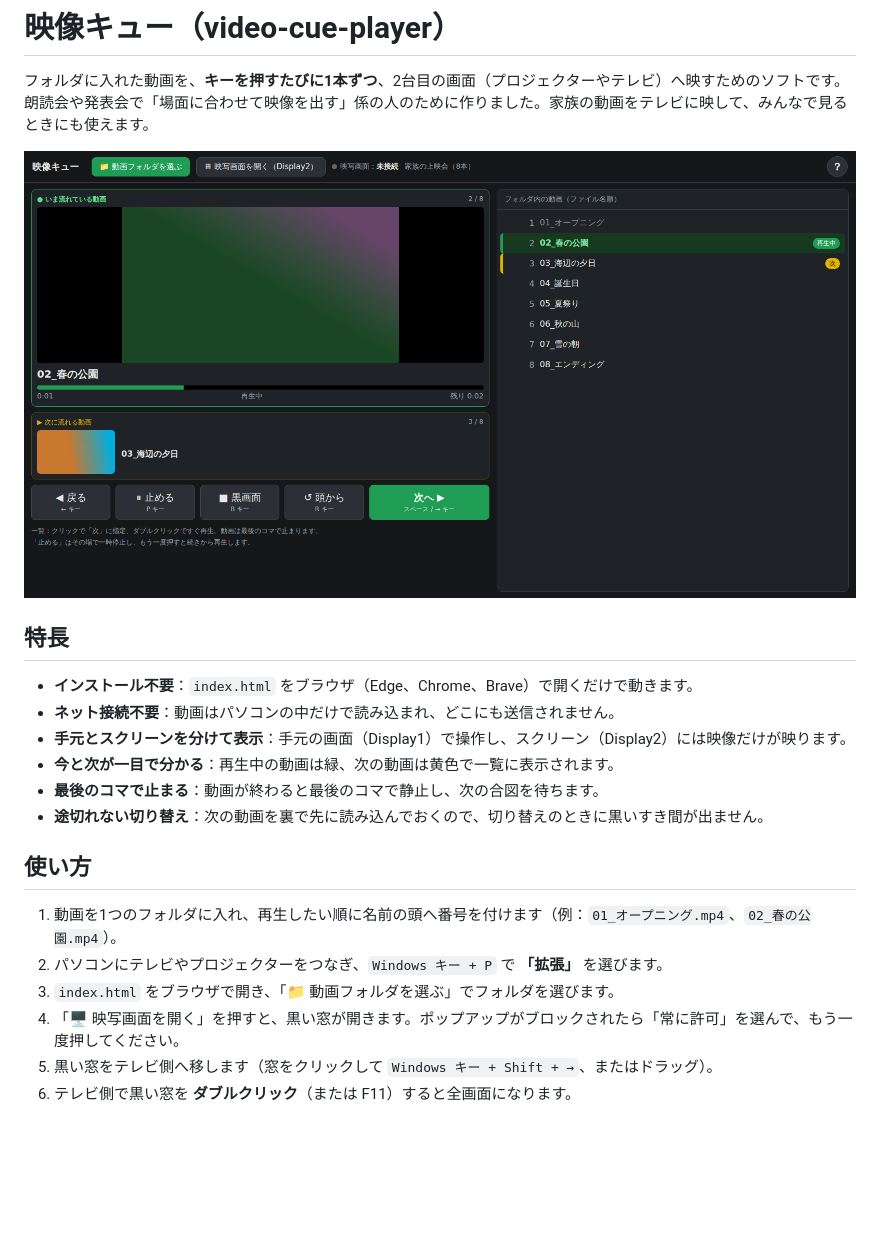
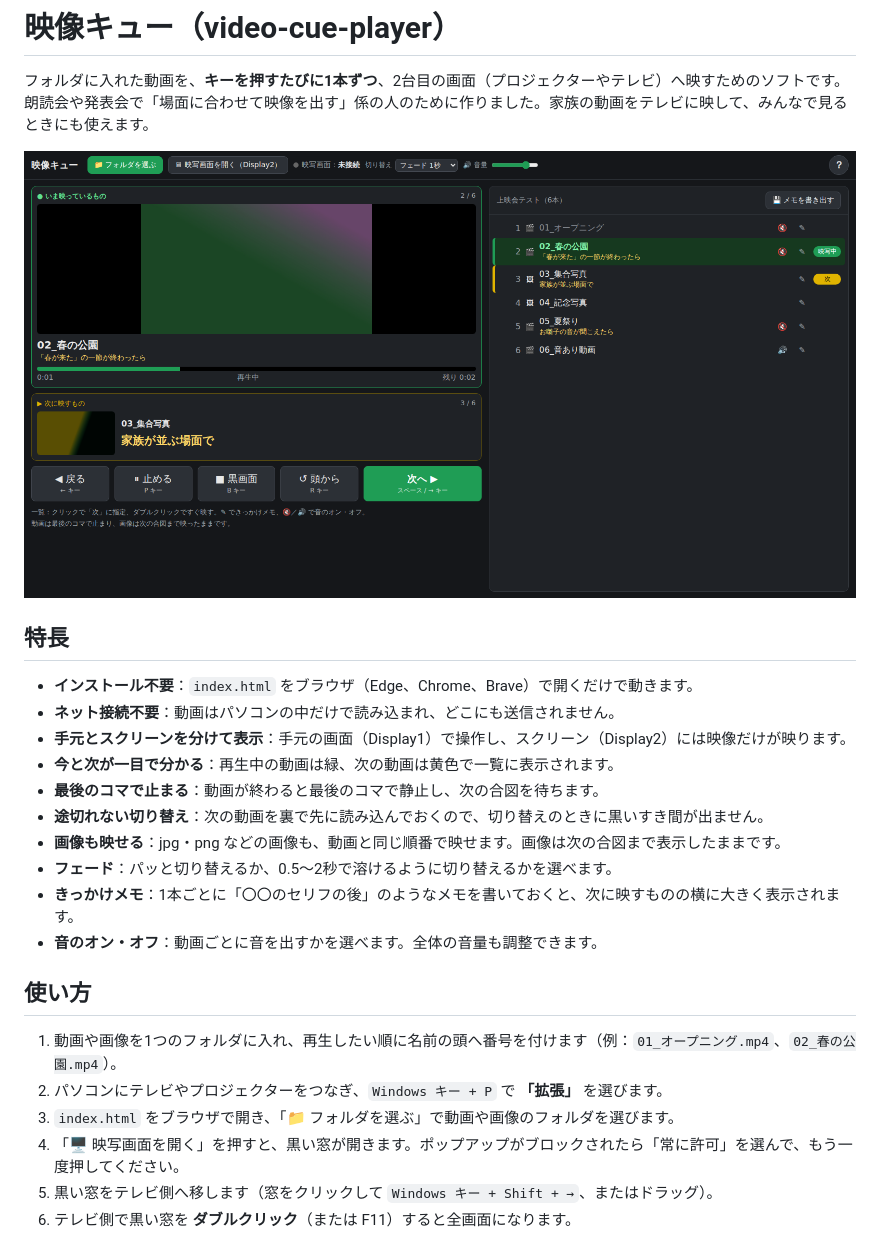
Before and after one commit to hachimendaioh/video-cue-player, a Markdown page: README.md, the part around one of its changes. Drawn GitHub-style; pictures changed too: screenshot.png; blank space fills up the shorter version.

Commit message:
画像の映写、フェード切り替え、きっかけメモ、音のオン・オフを追加
Co-Authored-By: Claude Opus 5.5 <noreply@anthropic.com>
Claude-Session: https://claude.ai/code/session_018yHWseEoLrhUC4VjrkKyxQ

```diff
--- a/README.md
+++ b/README.md
@@ -13,12 +13,16 @@
 - **今と次が一目で分かる**：再生中の動画は緑、次の動画は黄色で一覧に表示されます。
 - **最後のコマで止まる**：動画が終わると最後のコマで静止し、次の合図を待ちます。
 - **途切れない切り替え**：次の動画を裏で先に読み込んでおくので、切り替えのときに黒いすき間が出ません。
+- **画像も映せる**：jpg・png などの画像も、動画と同じ順番で映せます。画像は次の合図まで表示したままです。
+- **フェード**：パッと切り替えるか、0.5〜2秒で溶けるように切り替えるかを選べます。
+- **きっかけメモ**：1本ごとに「〇〇のセリフの後」のようなメモを書いておくと、次に映すものの横に大きく表示されます。
+- **音のオン・オフ**：動画ごとに音を出すかを選べます。全体の音量も調整できます。
 
 ## 使い方
 
-1. 動画を1つのフォルダに入れ、再生したい順に名前の頭へ番号を付けます（例：`01_オープニング.mp4`、`02_春の公園.mp4`）。
+1. 動画や画像を1つのフォルダに入れ、再生したい順に名前の頭へ番号を付けます（例：`01_オープニング.mp4`、`02_春の公園.mp4`）。
 2. パソコンにテレビやプロジェクターをつなぎ、`Windows キー + P` で **「拡張」** を選びます。
-3. `index.html` をブラウザで開き、「📁 動画フォルダを選ぶ」でフォルダを選びます。
+3. `index.html` をブラウザで開き、「📁 フォルダを選ぶ」で動画や画像のフォルダを選びます。
 4. 「🖥 映写画面を開く」を押すと、黒い窓が開きます。ポップアップがブロックされたら「常に許可」を選んで、もう一度押してください。
 5. 黒い窓をテレビ側へ移します（窓をクリックして `Windows キー + Shift + →`、またはドラッグ）。
 6. テレビ側で黒い窓を **ダブルクリック**（または F11）すると全画面になります。
```
Also changed, not shown: other parts of README.md (+11 -2 lines), 1 other file.
